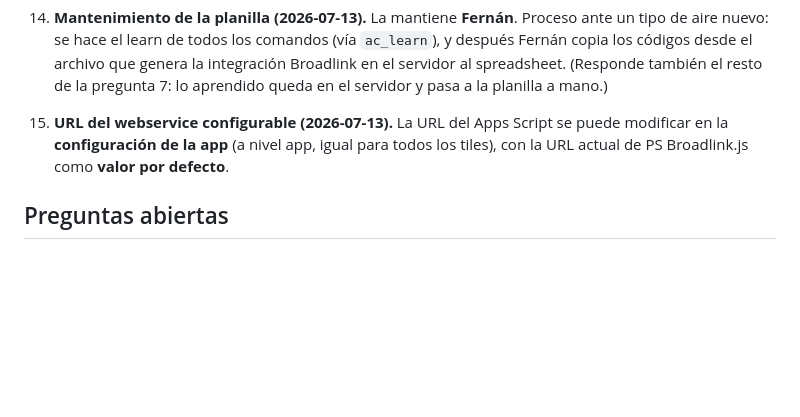
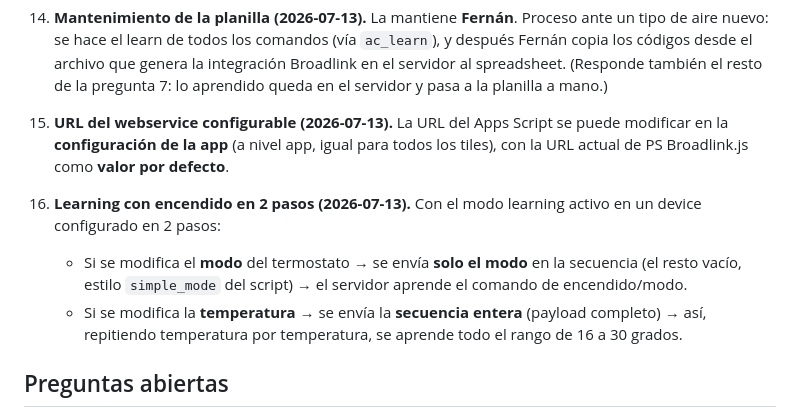
Before and after one commit to defelicerafael/virtual_device_ac, a Markdown page: docs/rediseno-app.md, the part around the change. GitHub-like rendering; blank space fills up the shorter version.

Commit message:
docs: definición 16 (learning con encendido en 2 pasos)
Cambio de modo -> se aprende solo el comando de modo (resto vacío).
Cambio de temperatura -> secuencia entera, para cubrir el rango 16-30
repitiendo temperatura por temperatura.

Co-Authored-By: Claude Fable 5 <noreply@anthropic.com>

```diff
--- a/docs/rediseno-app.md
+++ b/docs/rediseno-app.md
@@ -71,6 +71,10 @@ App de Homey que permite dar de alta tantos devices como el usuario quiera; cada
 14. **Mantenimiento de la planilla (2026-07-13).** La mantiene **Fernán**. Proceso ante un tipo de aire nuevo: se hace el learn de todos los comandos (vía `ac_learn`), y después Fernán copia los códigos desde el archivo que genera la integración Broadlink en el servidor al spreadsheet. (Responde también el resto de la pregunta 7: lo aprendido queda en el servidor y pasa a la planilla a mano.)
 15. **URL del webservice configurable (2026-07-13).** La URL del Apps Script se puede modificar en la **configuración de la app** (a nivel app, igual para todos los tiles), con la URL actual de PS Broadlink.js como **valor por defecto**.
 
+16. **Learning con encendido en 2 pasos (2026-07-13).** Con el modo learning activo en un device configurado en 2 pasos:
+    - Si se modifica el **modo** del termostato → se envía **solo el modo** en la secuencia (el resto vacío, estilo `simple_mode` del script) → el servidor aprende el comando de encendido/modo.
+    - Si se modifica la **temperatura** → se envía la **secuencia entera** (payload completo) → así, repitiendo temperatura por temperatura, se aprende todo el rango de 16 a 30 grados.
+
 ## Preguntas abiertas
 4. **Campos del wizard de pairing.** Con las autodetecciones (def. 13) la lista tentativa quedó más corta: nombre del device, host/IP de Pantea Home Manager (+puerto), entidad remote, code de la planilla (**opcional** — vacío = modo legacy, def. 13), device fuente de temperatura (drop-down, def. 9), auto-on al mover temperatura. ¿Confirmás? ¿Algo más/menos?
 5. ~~Retorno HA→Homey~~ → RESUELTO (definición 9): measure_temperature se espeja de otro device de Homey elegido en pairing/settings; sin device fuente, se quita la capability.
```
Also changed, not shown: docs/estado-rediseno.md (+2 -0 lines).
